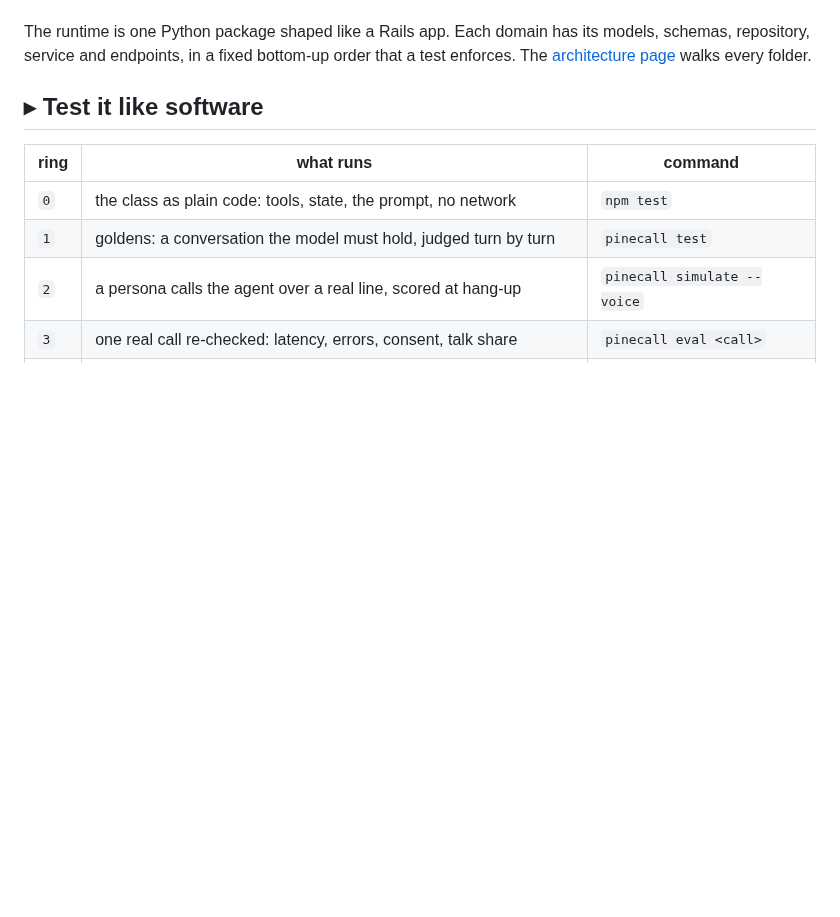
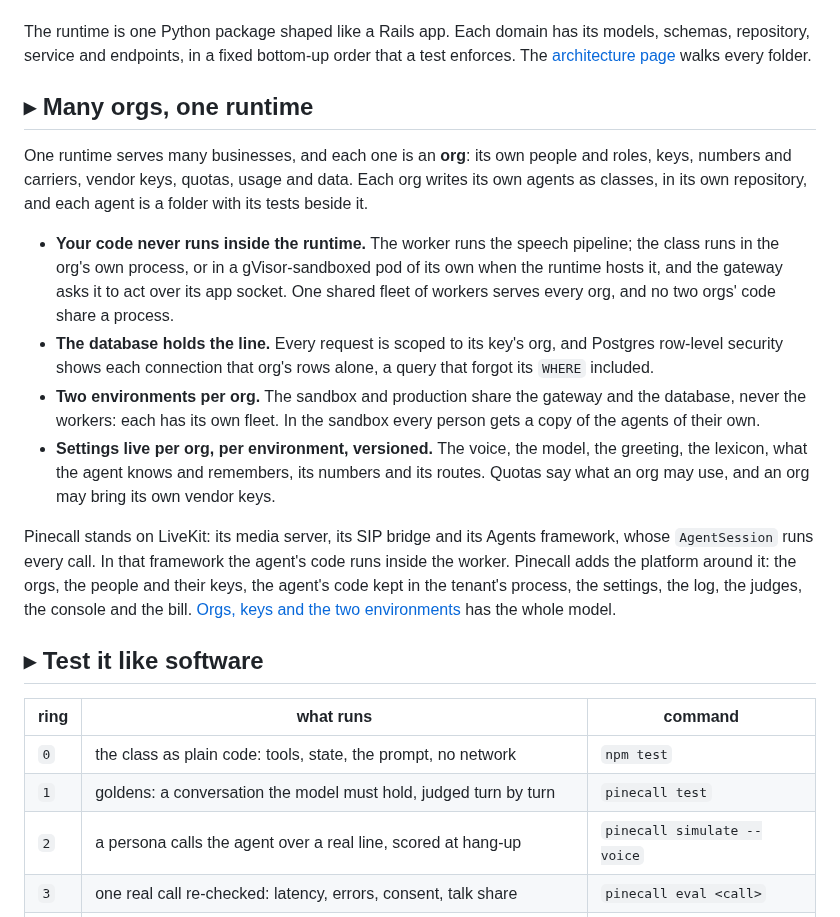
Before and after one commit to pinecall/pinecall, a Markdown page: README.md, the part around one of its changes. GitHub-like rendering; blank space fills up the shorter version.

```diff
--- a/README.md
+++ b/README.md
@@ -157,6 +184,33 @@ acts in production for one command.
 The runtime is one Python package shaped like a Rails app. Each domain has its models, schemas,
 repository, service and endpoints, in a fixed bottom-up order that a test enforces. The
 [architecture page](https://docs.pinecall.io/self-hosting/architecture/) walks every folder.
+
+## ▸ Many orgs, one runtime
+
+One runtime serves many businesses, and each one is an **org**: its own people and roles, keys,
+numbers and carriers, vendor keys, quotas, usage and data. Each org writes its own agents as
+classes, in its own repository, and each agent is a folder with its tests beside it.
+
+- **Your code never runs inside the runtime.** The worker runs the speech pipeline; the class runs
+  in the org's own process, or in a gVisor-sandboxed pod of its own when the runtime hosts it, and the gateway asks it
+  to act over its app socket. One shared fleet of workers serves every org, and no two orgs' code
+  share a process.
+- **The database holds the line.** Every request is scoped to its key's org, and Postgres
+  row-level security shows each connection that org's rows alone, a query that forgot its `WHERE`
+  included.
+- **Two environments per org.** The sandbox and production share the gateway and the database,
+  never the workers: each has its own fleet. In the sandbox every person gets a copy of the agents
+  of their own.
+- **Settings live per org, per environment, versioned.** The voice, the model, the greeting, the
+  lexicon, what the agent knows and remembers, its numbers and its routes. Quotas say what an org
+  may use, and an org may bring its own vendor keys.
+
+Pinecall stands on LiveKit: its media server, its SIP bridge and its Agents framework, whose
+`AgentSession` runs every call. In that framework the agent's code runs inside the worker. Pinecall
+adds the platform around it: the orgs, the people and their keys, the agent's code kept in the
+tenant's process, the settings, the log, the judges, the console and the bill.
+[Orgs, keys and the two environments](https://docs.pinecall.io/self-hosting/multi-tenancy/) has
+the whole model.
 
 ## ▸ Test it like software
 
```
Also changed, not shown: other parts of README.md (+37 -10 lines), .github/assets/how-it-works.png (added), 1 other file.
